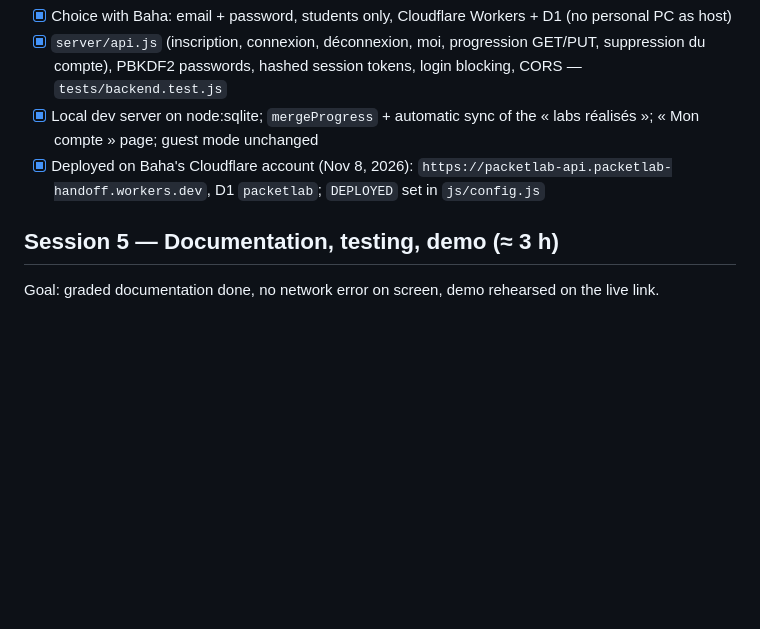
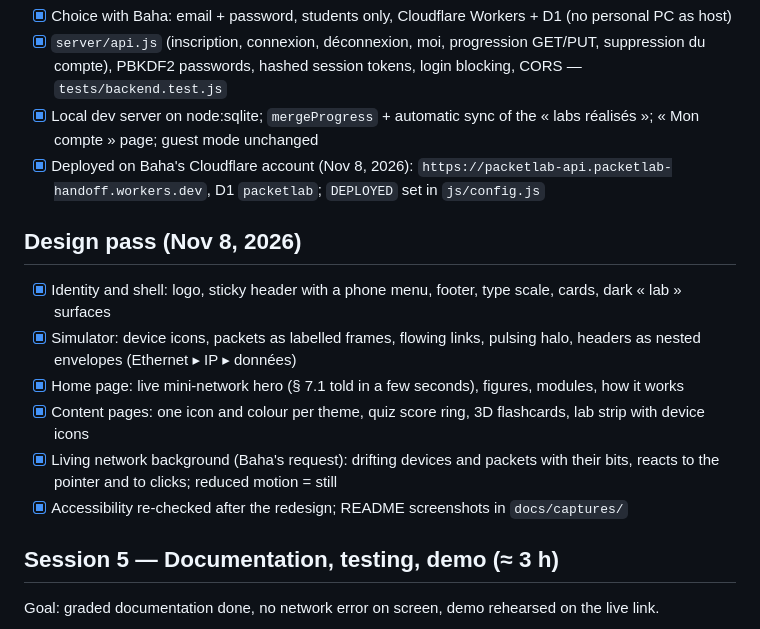
Before and after one commit to BahaKh-IO/PacketLab, a Markdown page: docs/PLAN.md, the part around the change. Drawn GitHub-style; blank space fills up the shorter version.

```diff
--- a/docs/PLAN.md
+++ b/docs/PLAN.md
@@ -152,6 +152,15 @@ Goal: Module C complete. Claude drafts all text; Nour checks it against the cour
 - [x] Local dev server on node:sqlite; `mergeProgress` + automatic sync of the « labs réalisés »; « Mon compte » page; guest mode unchanged
 - [x] Deployed on Baha's Cloudflare account (Nov 8, 2026): `https://packetlab-api.packetlab-handoff.workers.dev`, D1 `packetlab`; `DEPLOYED` set in `js/config.js`
 
+## Design pass (Nov 8, 2026)
+
+- [x] Identity and shell: logo, sticky header with a phone menu, footer, type scale, cards, dark « lab » surfaces
+- [x] Simulator: device icons, packets as labelled frames, flowing links, pulsing halo, headers as nested envelopes (Ethernet ▸ IP ▸ données)
+- [x] Home page: live mini-network hero (§ 7.1 told in a few seconds), figures, modules, how it works
+- [x] Content pages: one icon and colour per theme, quiz score ring, 3D flashcards, lab strip with device icons
+- [x] Living network background (Baha's request): drifting devices and packets with their bits, reacts to the pointer and to clicks; reduced motion = still
+- [x] Accessibility re-checked after the redesign; README screenshots in `docs/captures/`
+
 ## Session 5 — Documentation, testing, demo (≈ 3 h)
 
 Goal: graded documentation done, no network error on screen, demo rehearsed on the live link.
```
Also changed, not shown: README.md (+5 -0 lines), docs/captures/accueil.png (added), docs/captures/labo-fiabilite.png (added), docs/captures/quiz.png (added), docs/captures/simulateur.png (added), 4 other files.
